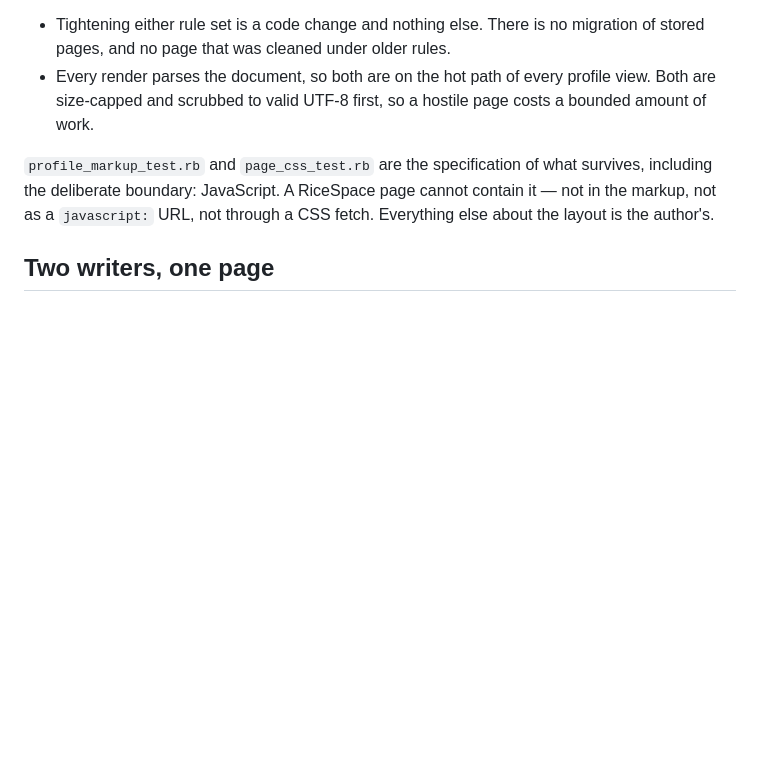
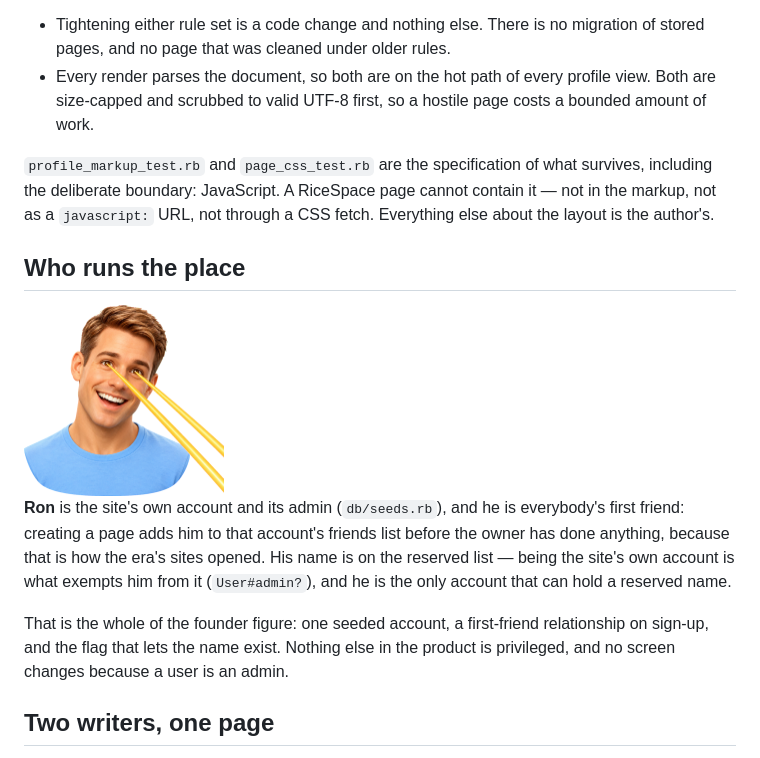
Before and after one commit to blackopsrepl/ricespace, a Markdown page: README.md, the part around the change. GitHub-like rendering; pictures changed too: docs/assets/ron.png (added); blank space fills up the shorter version.

```diff
--- a/README.md
+++ b/README.md
@@ -77,6 +77,21 @@ survives, including the deliberate boundary: JavaScript. A RiceSpace page cannot
 contain it — not in the markup, not as a `javascript:` URL, not through a CSS
 fetch. Everything else about the layout is the author's.
 
+## Who runs the place
+
+<img src="docs/assets/ron.png" alt="Ron — the friendly default first friend, with laser eyes" width="200">
+
+**Ron** is the site's own account and its admin (`db/seeds.rb`), and he is
+everybody's first friend: creating a page adds him to that account's friends list
+before the owner has done anything, because that is how the era's sites opened.
+His name is on the reserved list — being the site's own account is what exempts
+him from it (`User#admin?`), and he is the only account that can hold a reserved
+name.
+
+That is the whole of the founder figure: one seeded account, a first-friend
+relationship on sign-up, and the flag that lets the name exist. Nothing else in
+the product is privileged, and no screen changes because a user is an admin.
+
 ## Two writers, one page
 
 The owner has the page open in the studio while their agent writes it over the
```
Also changed, not shown: 5 other files.
